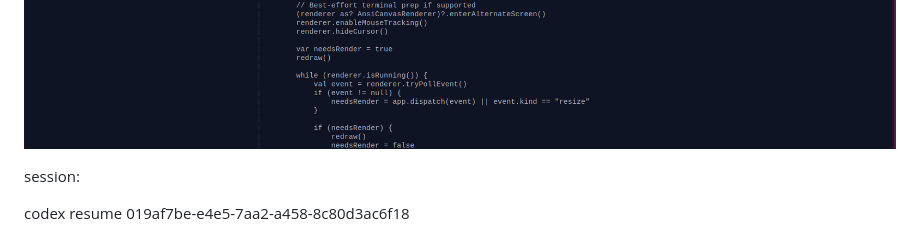
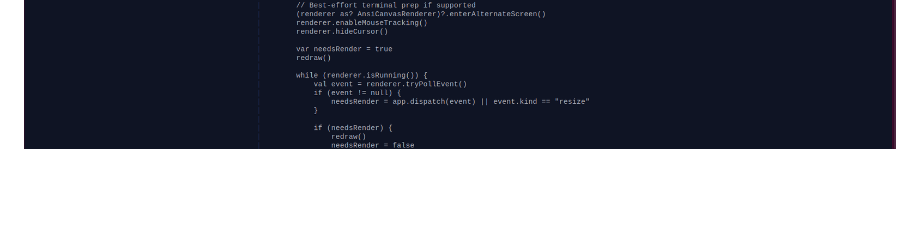
Before and after one commit to alfu32/kode, a Markdown page: README.md, the part around the change. GitHub-like rendering; blank space fills up the shorter version.

```diff
--- a/README.md
+++ b/README.md
@@ -40,8 +40,3 @@
 ![img_2.png](img_2.png)
 ![img_1.png](img_1.png)
 ![img.png](img.png)
-
-
-session:
-
-codex resume 019af7be-e4e5-7aa2-a458-8c80d3ac6f18
```
